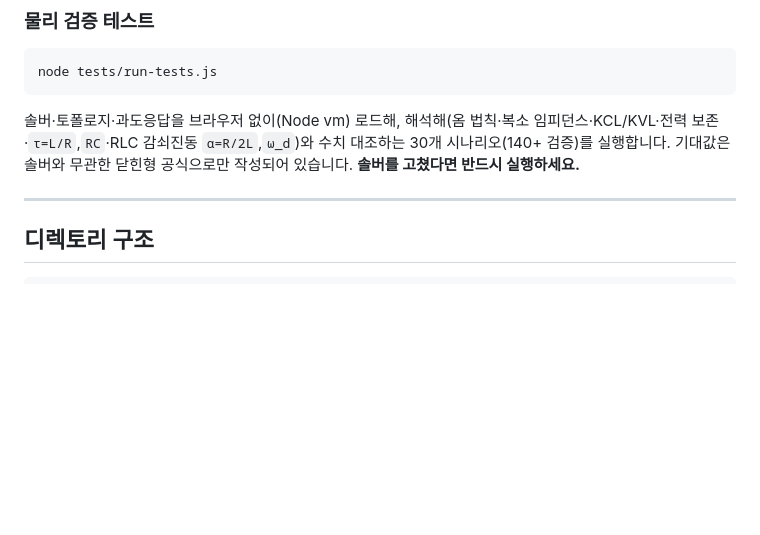
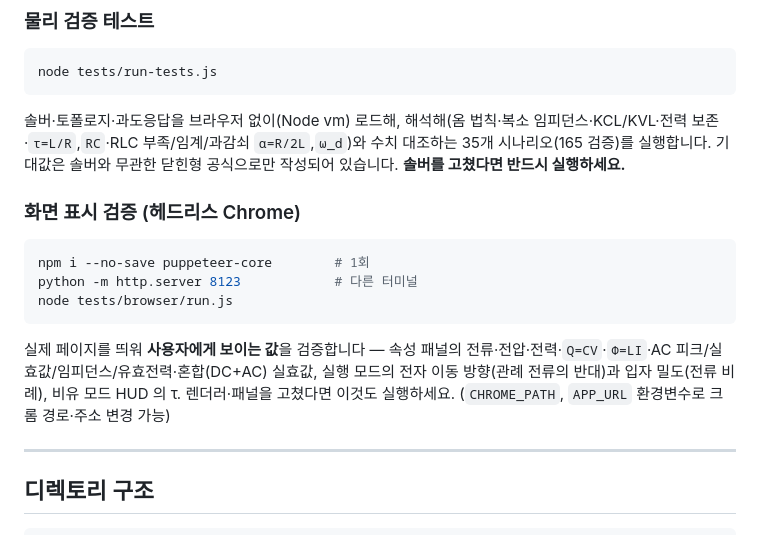
Before and after one commit to sehunYang/circuit_simulation, a Markdown page: ARCHITECTURE.md, the part around the change. Drawn GitHub-style; blank space fills up the shorter version.

````diff
--- a/ARCHITECTURE.md
+++ b/ARCHITECTURE.md
@@ -34,9 +34,23 @@ node tests/run-tests.js
 ```
 
 솔버·토폴로지·과도응답을 브라우저 없이(Node vm) 로드해, 해석해(옴 법칙·복소
-임피던스·KCL/KVL·전력 보존·`τ=L/R`,`RC`·RLC 감쇠진동 `α=R/2L`,`ω_d`)와 수치
-대조하는 30개 시나리오(140+ 검증)를 실행합니다. 기대값은 솔버와 무관한 닫힌형
+임피던스·KCL/KVL·전력 보존·`τ=L/R`,`RC`·RLC 부족/임계/과감쇠 `α=R/2L`,`ω_d`)와
+수치 대조하는 35개 시나리오(165 검증)를 실행합니다. 기대값은 솔버와 무관한 닫힌형
 공식으로만 작성되어 있습니다. **솔버를 고쳤다면 반드시 실행하세요.**
+
+### 화면 표시 검증 (헤드리스 Chrome)
+
+```bash
+npm i --no-save puppeteer-core        # 1회
+python -m http.server 8123            # 다른 터미널
+node tests/browser/run.js
+```
+
+실제 페이지를 띄워 **사용자에게 보이는 값**을 검증합니다 — 속성 패널의
+전류·전압·전력·`Q=CV`·`Φ=LI`·AC 피크/실효값/임피던스/유효전력·혼합(DC+AC) 실효값,
+실행 모드의 전자 이동 방향(관례 전류의 반대)과 입자 밀도(전류 비례),
+비유 모드 HUD 의 τ. 렌더러·패널을 고쳤다면 이것도 실행하세요.
+(`CHROME_PATH`, `APP_URL` 환경변수로 크롬 경로·주소 변경 가능)
 
 ---
 
````
Also changed, not shown: README.md (+7 -2 lines), docs/images/02-run.png, docs/images/08-mobile.png, 5 other files.
